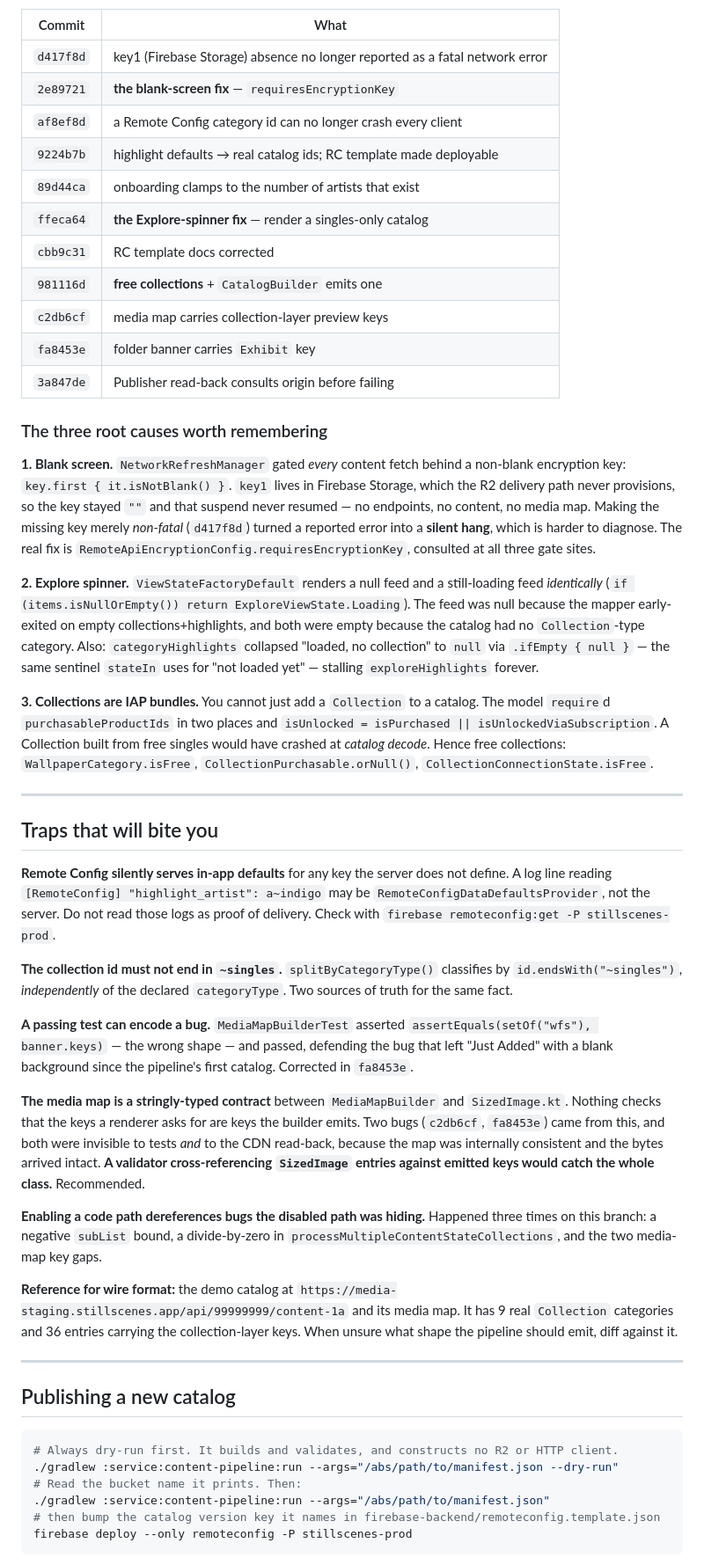
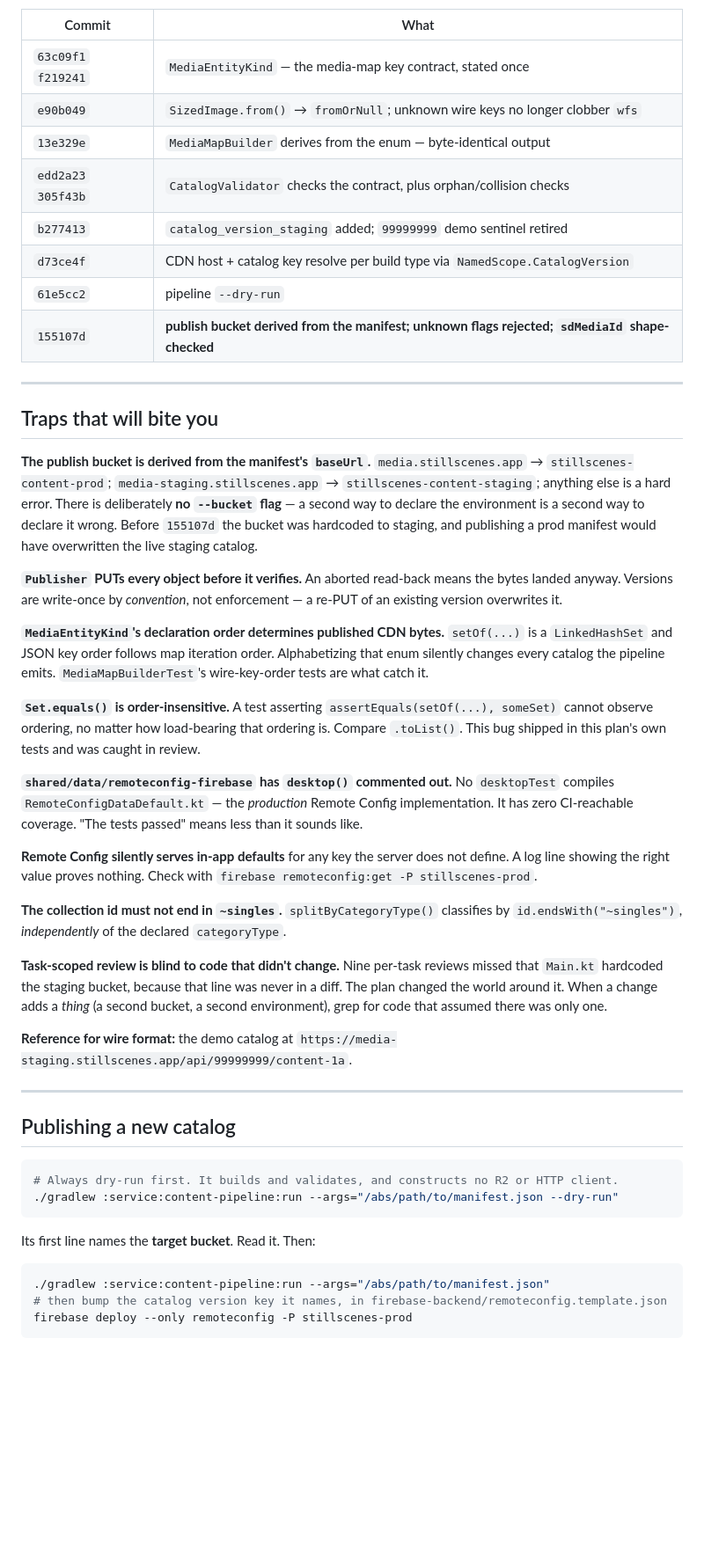
Before and after one commit to khanhubban/wallapp, a Markdown page: docs/HANDOFF.md, the part around one of its changes. Shown at 88% size. Drawn GitHub-style; blank space fills up the shorter version.

````diff
--- a/docs/HANDOFF.md
+++ b/docs/HANDOFF.md
@@ -67,70 +76,54 @@ Everything below was found by driving the real app, not by reading code.
 
 | Commit | What |
 |---|---|
-| `d417f8d` | key1 (Firebase Storage) absence no longer reported as a fatal network error |
-| `2e89721` | **the blank-screen fix** — `requiresEncryptionKey` |
-| `af8ef8d` | a Remote Config category id can no longer crash every client |
-| `9224b7b` | highlight defaults → real catalog ids; RC template made deployable |
-| `89d44ca` | onboarding clamps to the number of artists that exist |
-| `ffeca64` | **the Explore-spinner fix** — render a singles-only catalog |
-| `cbb9c31` | RC template docs corrected |
-| `981116d` | **free collections** + `CatalogBuilder` emits one |
-| `c2db6cf` | media map carries collection-layer preview keys |
-| `fa8453e` | folder banner carries `Exhibit` key |
-| `3a847de` | Publisher read-back consults origin before failing |
-
-### The three root causes worth remembering
-
-**1. Blank screen.** `NetworkRefreshManager` gated *every* content fetch behind a non-blank encryption
-key: `key.first { it.isNotBlank() }`. `key1` lives in Firebase Storage, which the R2 delivery path never
-provisions, so the key stayed `""` and that suspend never resumed — no endpoints, no content, no media
-map. Making the missing key merely *non-fatal* (`d417f8d`) turned a reported error into a **silent
-hang**, which is harder to diagnose. The real fix is `RemoteApiEncryptionConfig.requiresEncryptionKey`,
-consulted at all three gate sites.
-
-**2. Explore spinner.** `ViewStateFactoryDefault` renders a null feed and a still-loading feed
-*identically* (`if (items.isNullOrEmpty()) return ExploreViewState.Loading`). The feed was null because
-the mapper early-exited on empty collections+highlights, and both were empty because the catalog had no
-`Collection`-type category. Also: `categoryHighlights` collapsed "loaded, no collection" to `null` via
-`.ifEmpty { null }` — the same sentinel `stateIn` uses for "not loaded yet" — stalling
-`exploreHighlights` forever.
-
-**3. Collections are IAP bundles.** You cannot just add a `Collection` to a catalog. The model
-`require`d `purchasableProductIds` in two places and `isUnlocked = isPurchased || isUnlockedViaSubscription`.
-A Collection built from free singles would have crashed at *catalog decode*. Hence free collections:
-`WallpaperCategory.isFree`, `CollectionPurchasable.orNull()`, `CollectionConnectionState.isFree`.
+| `63c09f1` `f219241` | `MediaEntityKind` — the media-map key contract, stated once |
+| `e90b049` | `SizedImage.from()` → `fromOrNull`; unknown wire keys no longer clobber `wfs` |
+| `13e329e` | `MediaMapBuilder` derives from the enum — byte-identical output |
+| `edd2a23` `305f43b` | `CatalogValidator` checks the contract, plus orphan/collision checks |
+| `b277413` | `catalog_version_staging` added; `99999999` demo sentinel retired |
+| `d73ce4f` | CDN host + catalog key resolve per build type via `NamedScope.CatalogVersion` |
+| `61e5cc2` | pipeline `--dry-run` |
+| `155107d` | **publish bucket derived from the manifest; unknown flags rejected; `sdMediaId` shape-checked** |
 
 ---
 
 ## Traps that will bite you
 
+**The publish bucket is derived from the manifest's `baseUrl`.** `media.stillscenes.app` →
+`stillscenes-content-prod`; `media-staging.stillscenes.app` → `stillscenes-content-staging`; anything
+else is a hard error. There is deliberately **no `--bucket` flag** — a second way to declare the
+environment is a second way to declare it wrong. Before `155107d` the bucket was hardcoded to staging,
+and publishing a prod manifest would have overwritten the live staging catalog.
+
+**`Publisher` PUTs every object before it verifies.** An aborted read-back means the bytes landed
+anyway. Versions are write-once by *convention*, not enforcement — a re-PUT of an existing version
+overwrites it.
+
+**`MediaEntityKind`'s declaration order determines published CDN bytes.** `setOf(...)` is a
+`LinkedHashSet` and JSON key order follows map iteration order. Alphabetizing that enum silently changes
+every catalog the pipeline emits. `MediaMapBuilderTest`'s wire-key-order tests are what catch it.
+
+**`Set.equals()` is order-insensitive.** A test asserting `assertEquals(setOf(...), someSet)` cannot
+observe ordering, no matter how load-bearing that ordering is. Compare `.toList()`. This bug shipped in
+this plan's own tests and was caught in review.
+
+**`shared/data/remoteconfig-firebase` has `desktop()` commented out.** No `desktopTest` compiles
+`RemoteConfigDataDefault.kt` — the *production* Remote Config implementation. It has zero CI-reachable
+coverage. "The tests passed" means less than it sounds like.
+
 **Remote Config silently serves in-app defaults** for any key the server does not define. A log line
-reading `[RemoteConfig] "highlight_artist": a~indigo` may be `RemoteConfigDataDefaultsProvider`, not the
-server. Do not read those logs as proof of delivery. Check with
-`firebase remoteconfig:get -P stillscenes-prod`.
+showing the right value proves nothing. Check with `firebase remoteconfig:get -P stillscenes-prod`.
 
 **The collection id must not end in `~singles`.** `splitByCategoryType()` classifies by
-`id.endsWith("~singles")`, *independently* of the declared `categoryType`. Two sources of truth for the
-same fact.
+`id.endsWith("~singles")`, *independently* of the declared `categoryType`.
 
-**A passing test can encode a bug.** `MediaMapBuilderTest` asserted `assertEquals(setOf("wfs"),
-banner.keys)` — the wrong shape — and passed, defending the bug that left "Just Added" with a blank
-background since the pipeline's first catalog. Corrected in `fa8453e`.
-
-**The media map is a stringly-typed contract** between `MediaMapBuilder` and `SizedImage.kt`. Nothing
-checks that the keys a renderer asks for are keys the builder emits. Two bugs (`c2db6cf`, `fa8453e`)
-came from this, and both were invisible to tests *and* to the CDN read-back, because the map was
-internally consistent and the bytes arrived intact. **A validator cross-referencing `SizedImage`
-entries against emitted keys would catch the whole class.** Recommended.
-
-**Enabling a code path dereferences bugs the disabled path was hiding.** Happened three times on this
-branch: a negative `subList` bound, a divide-by-zero in `processMultipleContentStateCollections`, and
-the two media-map key gaps.
+**Task-scoped review is blind to code that didn't change.** Nine per-task reviews missed that `Main.kt`
+hardcoded the staging bucket, because that line was never in a diff. The plan changed the world around
+it. When a change adds a *thing* (a second bucket, a second environment), grep for code that assumed
+there was only one.
 
 **Reference for wire format:** the demo catalog at
-`https://media-staging.stillscenes.app/api/99999999/content-1a` and its media map. It has 9 real
-`Collection` categories and 36 entries carrying the collection-layer keys. When unsure what shape the
-pipeline should emit, diff against it.
+`https://media-staging.stillscenes.app/api/99999999/content-1a`.
 
 ---
 
@@ -139,9 +132,13 @@ pipeline should emit, diff against it.
 ```bash
 # Always dry-run first. It builds and validates, and constructs no R2 or HTTP client.
 ./gradlew :service:content-pipeline:run --args="/abs/path/to/manifest.json --dry-run"
-# Read the bucket name it prints. Then:
+```
+
+Its first line names the **target bucket**. Read it. Then:
+
+```bash
 ./gradlew :service:content-pipeline:run --args="/abs/path/to/manifest.json"
-# then bump the catalog version key it names in firebase-backend/remoteconfig.template.json
+# then bump the catalog version key it names, in firebase-backend/remoteconfig.template.json
 firebase deploy --only remoteconfig -P stillscenes-prod
 ```
 
````
Also changed, not shown: other parts of docs/HANDOFF.md (+91 -90 lines).
